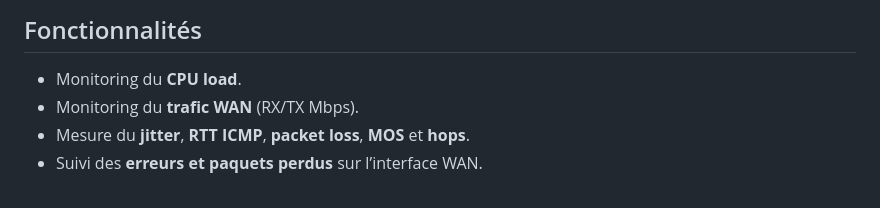
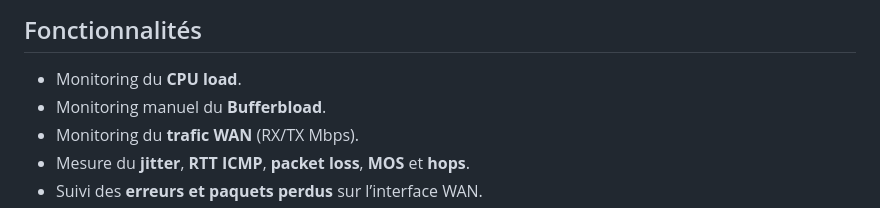
Before and after one commit to ProAudioGC/Monitoring-AV-GL-MT3000, a Markdown page: README.md, the part around the change. Rendered like a GitHub page.

```diff
--- a/README.md
+++ b/README.md
@@ -7,6 +7,7 @@ Ce projet permet de surveiller en temps réel la qualité de service VoIP/AV, le
 ## Fonctionnalités
 
 - Monitoring du **CPU load**.
+- Monitoring manuel du **Bufferbload**.
 - Monitoring du **trafic WAN** (RX/TX Mbps).
 - Mesure du **jitter**, **RTT ICMP**, **packet loss**, **MOS** et **hops**.
 - Suivi des **erreurs et paquets perdus** sur l’interface WAN.
```
